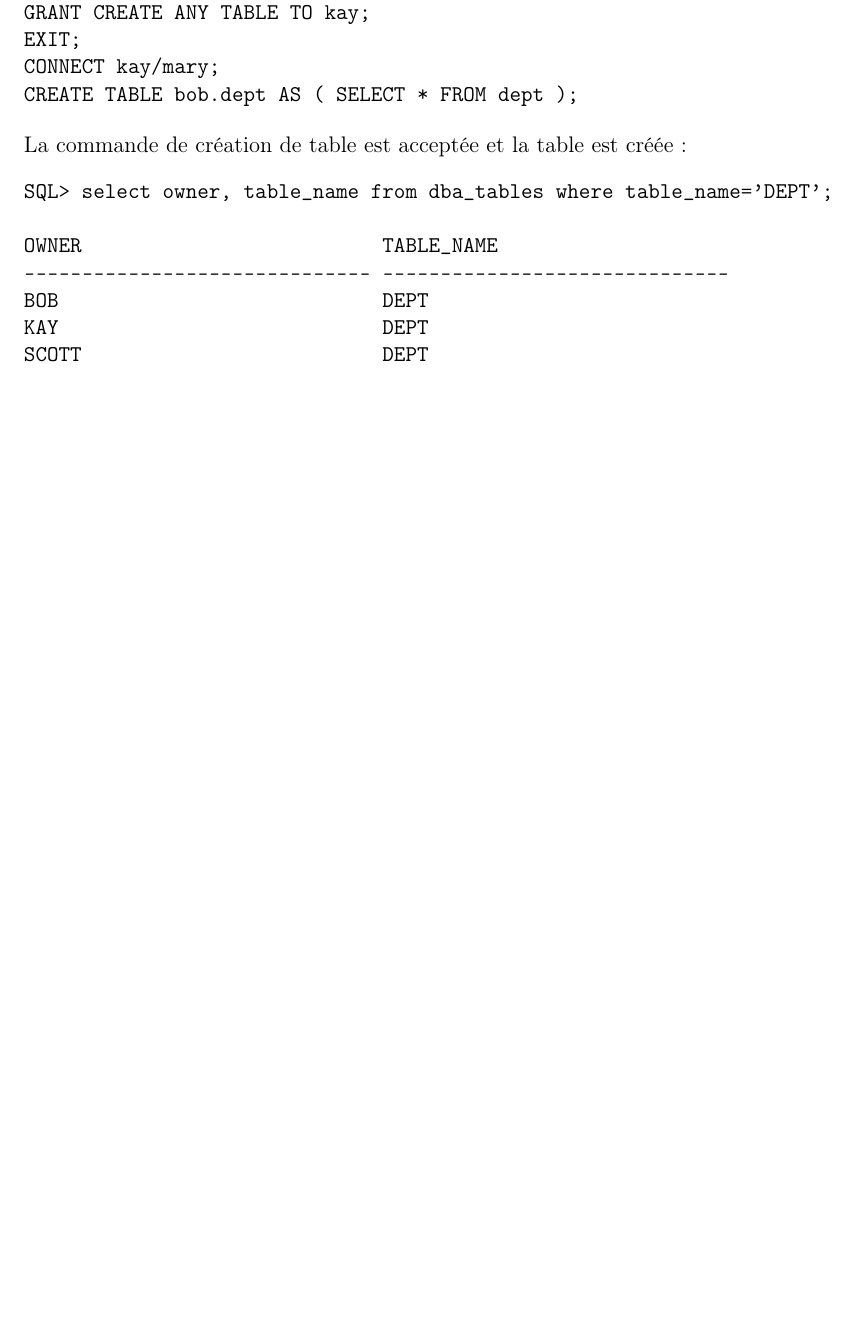
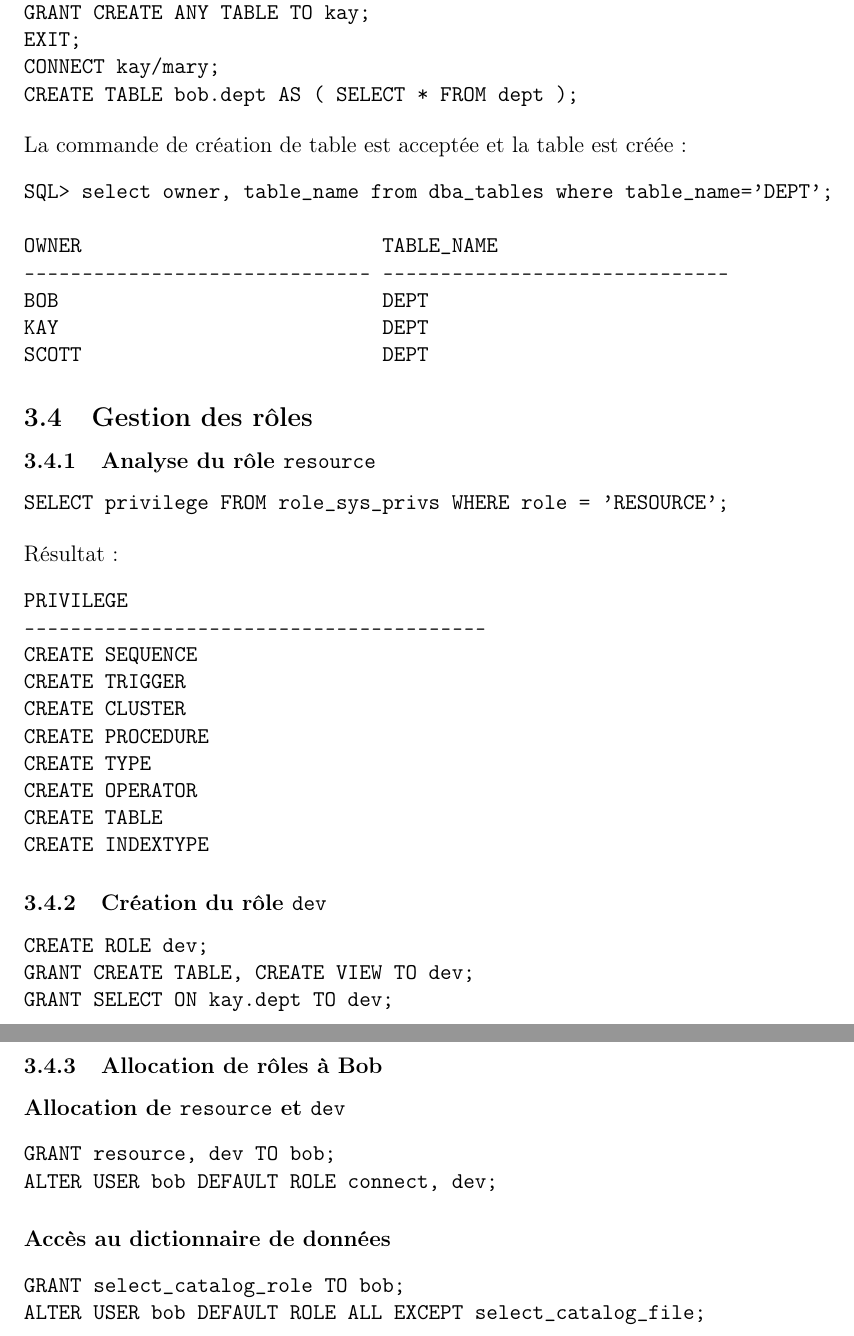
Before and after one commit to Guimier/tp-dba, a LaTeX document (rapport.tex, which reads tp4-roles.tex): part of page 10 of 10 before the commit and two parts of pages 10 and 11 of 11 after it, the two joined at a grey line, cut so that both start at the same text, the shorter picture padded with empty space. Compiled offline with pdfLaTeX.

Commit message:
Partie 4 TP 4

```diff
--- /dev/null
+++ b/tp4-roles.tex
@@ -0,0 +1,45 @@
+\subsection{Gestion des rôles}
+
+\subsubsection{Analyse du rôle \texttt{resource}}
+
+\begin{verbatim}
+SELECT privilege FROM role_sys_privs WHERE role = 'RESOURCE';
+\end{verbatim}
+
+Résultat :
+\begin{verbatim}
+PRIVILEGE
+----------------------------------------
+CREATE SEQUENCE
+CREATE TRIGGER
+CREATE CLUSTER
+CREATE PROCEDURE
+CREATE TYPE
+CREATE OPERATOR
+CREATE TABLE
+CREATE INDEXTYPE
+\end{verbatim}
+
+\subsubsection{Création du rôle \texttt{dev}}
+
+\begin{verbatim}
+CREATE ROLE dev;
+GRANT CREATE TABLE, CREATE VIEW TO dev;
+GRANT SELECT ON kay.dept TO dev;
+\end{verbatim}
+
+\subsubsection{Allocation de rôles à Bob}
+
+\paragraph{Allocation de \texttt{resource} et \texttt{dev}}
+
+\begin{verbatim}
+GRANT resource, dev TO bob;
+ALTER USER bob DEFAULT ROLE connect, dev;
+\end{verbatim}
+
+\paragraph{Accès au dictionnaire de données}
+
+\begin{verbatim}
+GRANT select_catalog_role TO bob;
+ALTER USER bob DEFAULT ROLE ALL EXCEPT select_catalog_file;
+\end{verbatim}
```
Also changed, not shown: tp4.tex (+1 -0 lines).
